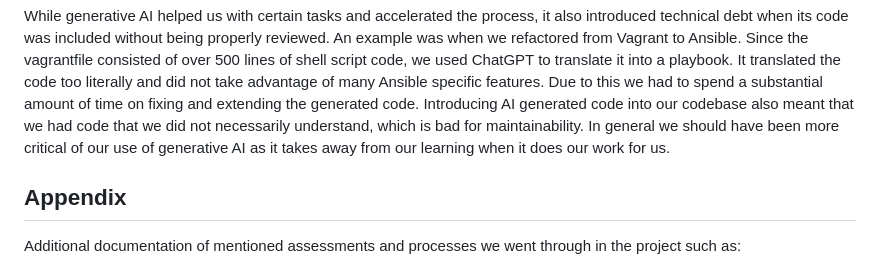
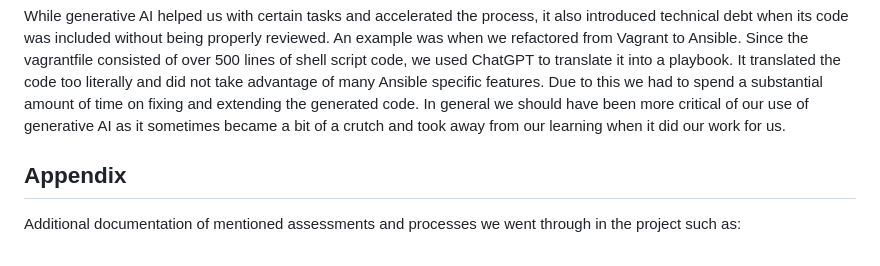
Before and after one commit to Slug-Boi-ITU-Repositories/Dense-Dino-Nuggets, a Markdown page: report/MSc_group_d.md, the part around the change. Rendered like a GitHub page.

Commit message:
docs: change AI usage last part
Co-authored-by: Emilia-Victoria <82033720+Emilia-Victoria@users.noreply.github.com>

```diff
--- a/report/MSc_group_d.md
+++ b/report/MSc_group_d.md
@@ -254,7 +254,7 @@ Our project includes AI-assisted code. We have used the following generative mod
 Throughout the course we have used generative AI to explain code and help us understand different topics and technologies, so we could more easily work with them. When we refactored the tests from the original Minitwit, ChatGPT was used to help debug and identify why one of the tests was failing, so we could fix the issue. We have also used generative AI for code generation and to aid us in refactoring parts of the project. While we have made some effort to co-author the AI models when it was used, we have not tracked our AI usage systematically, so we are not able to identify all specific instances where generated code has been included.
 
 While generative AI helped us with certain tasks and accelerated the process, it also introduced technical debt when its code was included without being properly reviewed. An example was when we refactored from Vagrant to Ansible. Since the vagrantfile consisted of over 500 lines of shell script code, we used ChatGPT to translate it into a playbook. It translated the code too literally and did not take advantage of many Ansible specific features. Due to this we had to spend a substantial amount of time on fixing and extending the generated code.
-Introducing AI generated code into our codebase also meant that we had code that we did not necessarily understand, which is bad for maintainability. In general we should have been more critical of our use of generative AI as it takes away from our learning when it does our work for us.
+In general we should have been more critical of our use of generative AI as it sometimes became a bit of a crutch and took away from our learning when it did our work for us.
 
 <!---
 Just some flowy thoughts:
```
